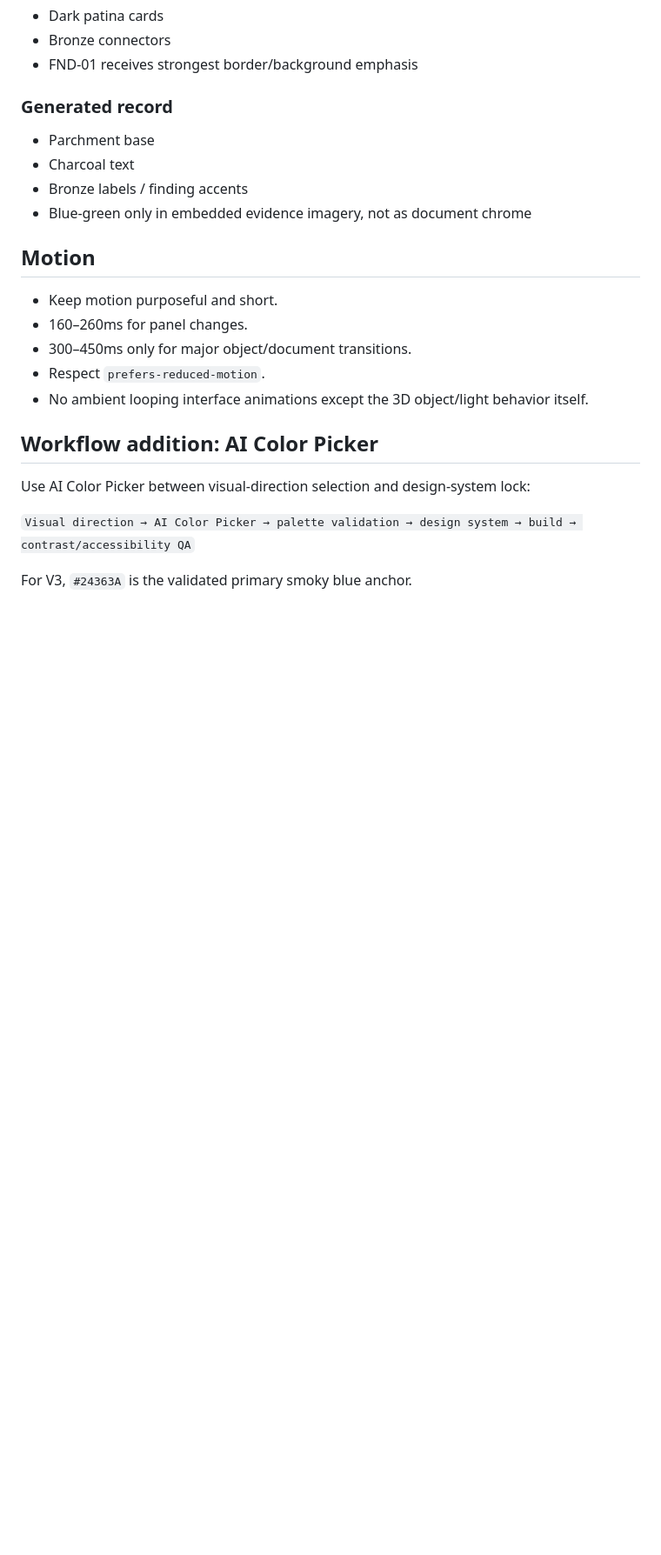
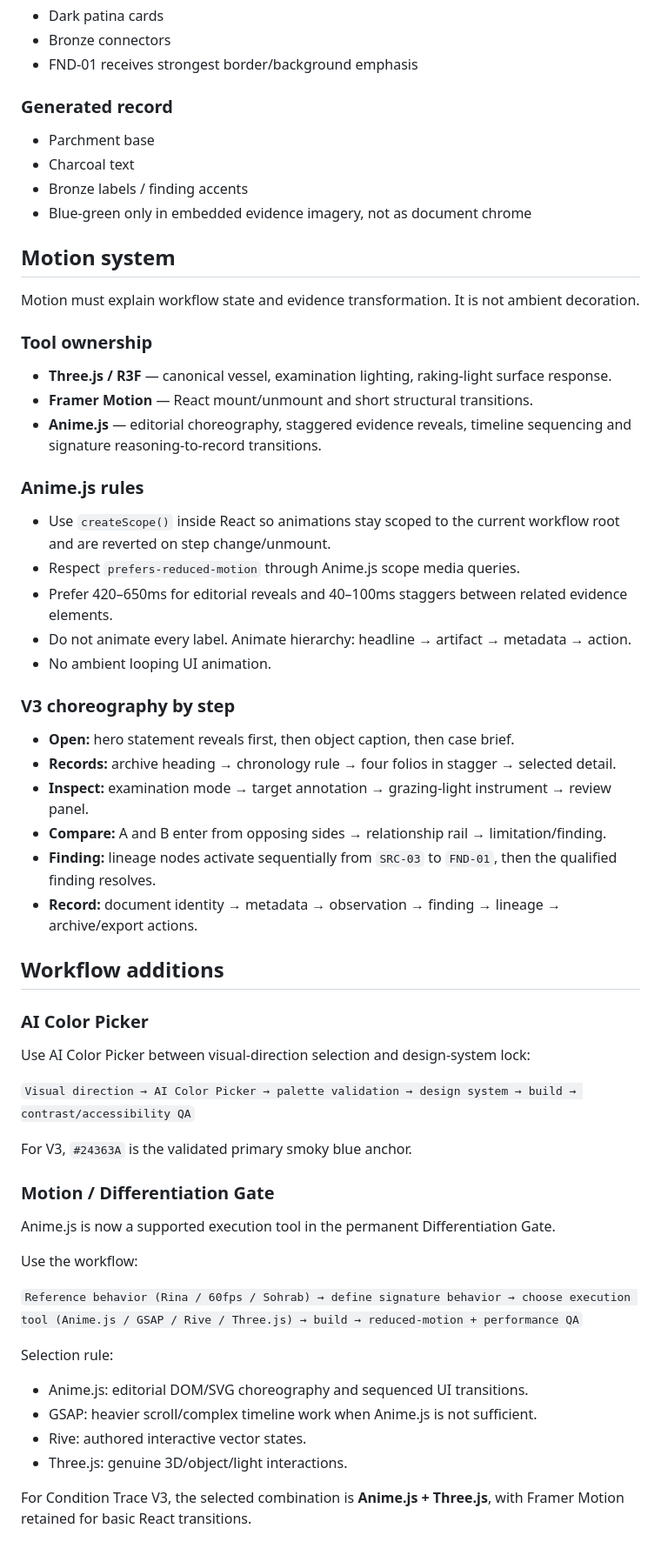
Before and after one commit to Faadil1/day16-condition-trace, a Markdown page: docs/V3_SMOKY_PATINA_DESIGN_SYSTEM.md, the part around the change. Shown at 87% size. GitHub-like rendering; blank space fills up the shorter version.

Commit message:
Add Anime.js to V3 motion system and Differentiation Gate

```diff
--- a/docs/V3_SMOKY_PATINA_DESIGN_SYSTEM.md
+++ b/docs/V3_SMOKY_PATINA_DESIGN_SYSTEM.md
@@ -122,16 +122,49 @@ Purpose: finish on a credible institutional artifact.
 - Bronze labels / finding accents
 - Blue-green only in embedded evidence imagery, not as document chrome
 
-## Motion
-- Keep motion purposeful and short.
-- 160–260ms for panel changes.
-- 300–450ms only for major object/document transitions.
-- Respect `prefers-reduced-motion`.
-- No ambient looping interface animations except the 3D object/light behavior itself.
+## Motion system
+Motion must explain workflow state and evidence transformation. It is not ambient decoration.
 
-## Workflow addition: AI Color Picker
+### Tool ownership
+- **Three.js / R3F** — canonical vessel, examination lighting, raking-light surface response.
+- **Framer Motion** — React mount/unmount and short structural transitions.
+- **Anime.js** — editorial choreography, staggered evidence reveals, timeline sequencing and signature reasoning-to-record transitions.
+
+### Anime.js rules
+- Use `createScope()` inside React so animations stay scoped to the current workflow root and are reverted on step change/unmount.
+- Respect `prefers-reduced-motion` through Anime.js scope media queries.
+- Prefer 420–650ms for editorial reveals and 40–100ms staggers between related evidence elements.
+- Do not animate every label. Animate hierarchy: headline → artifact → metadata → action.
+- No ambient looping UI animation.
+
+### V3 choreography by step
+- **Open:** hero statement reveals first, then object caption, then case brief.
+- **Records:** archive heading → chronology rule → four folios in stagger → selected detail.
+- **Inspect:** examination mode → target annotation → grazing-light instrument → review panel.
+- **Compare:** A and B enter from opposing sides → relationship rail → limitation/finding.
+- **Finding:** lineage nodes activate sequentially from `SRC-03` to `FND-01`, then the qualified finding resolves.
+- **Record:** document identity → metadata → observation → finding → lineage → archive/export actions.
+
+## Workflow additions
+
+### AI Color Picker
 Use AI Color Picker between visual-direction selection and design-system lock:
 
 `Visual direction → AI Color Picker → palette validation → design system → build → contrast/accessibility QA`
 
 For V3, `#24363A` is the validated primary smoky blue anchor.
+
+### Motion / Differentiation Gate
+Anime.js is now a supported execution tool in the permanent Differentiation Gate.
+
+Use the workflow:
+
+`Reference behavior (Rina / 60fps / Sohrab) → define signature behavior → choose execution tool (Anime.js / GSAP / Rive / Three.js) → build → reduced-motion + performance QA`
+
+Selection rule:
+- Anime.js: editorial DOM/SVG choreography and sequenced UI transitions.
+- GSAP: heavier scroll/complex timeline work when Anime.js is not sufficient.
+- Rive: authored interactive vector states.
+- Three.js: genuine 3D/object/light interactions.
+
+For Condition Trace V3, the selected combination is **Anime.js + Three.js**, with Framer Motion retained for basic React transitions.
```
